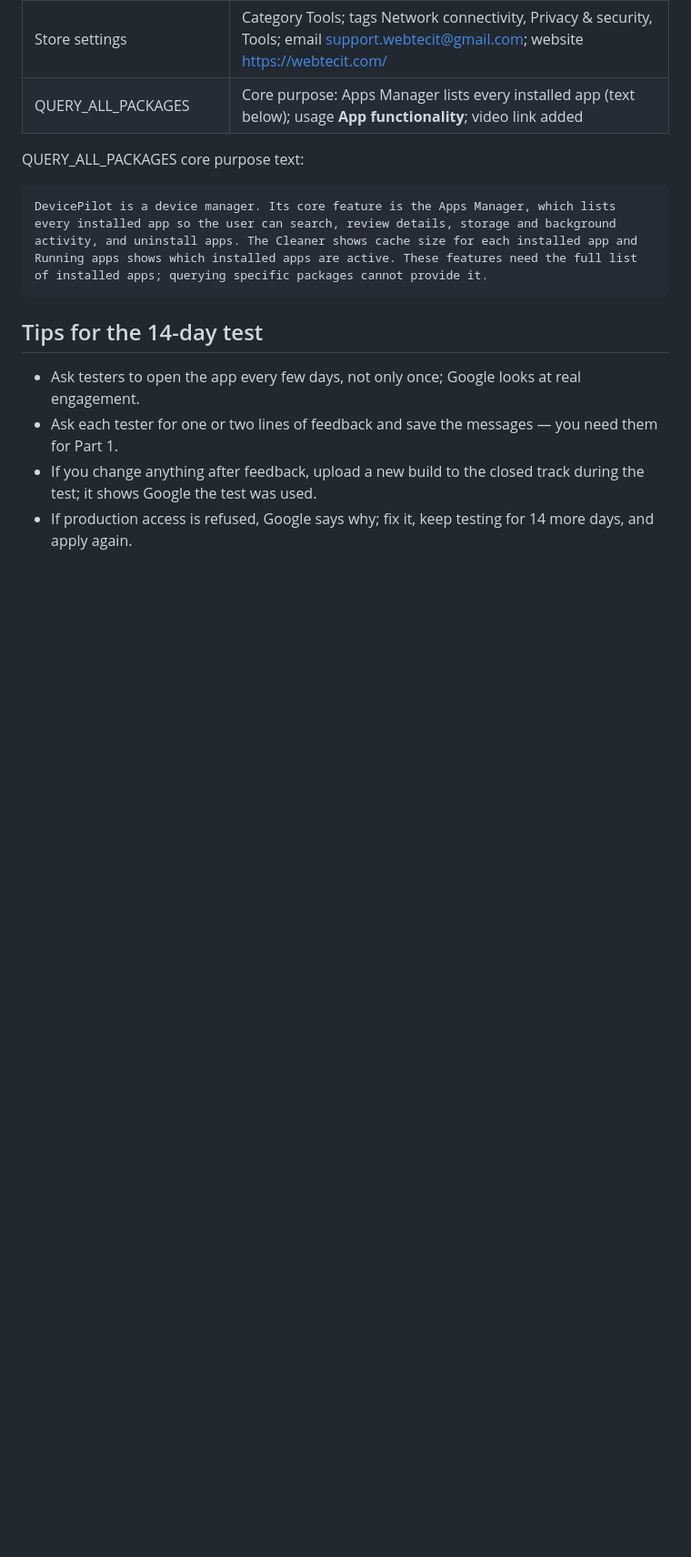
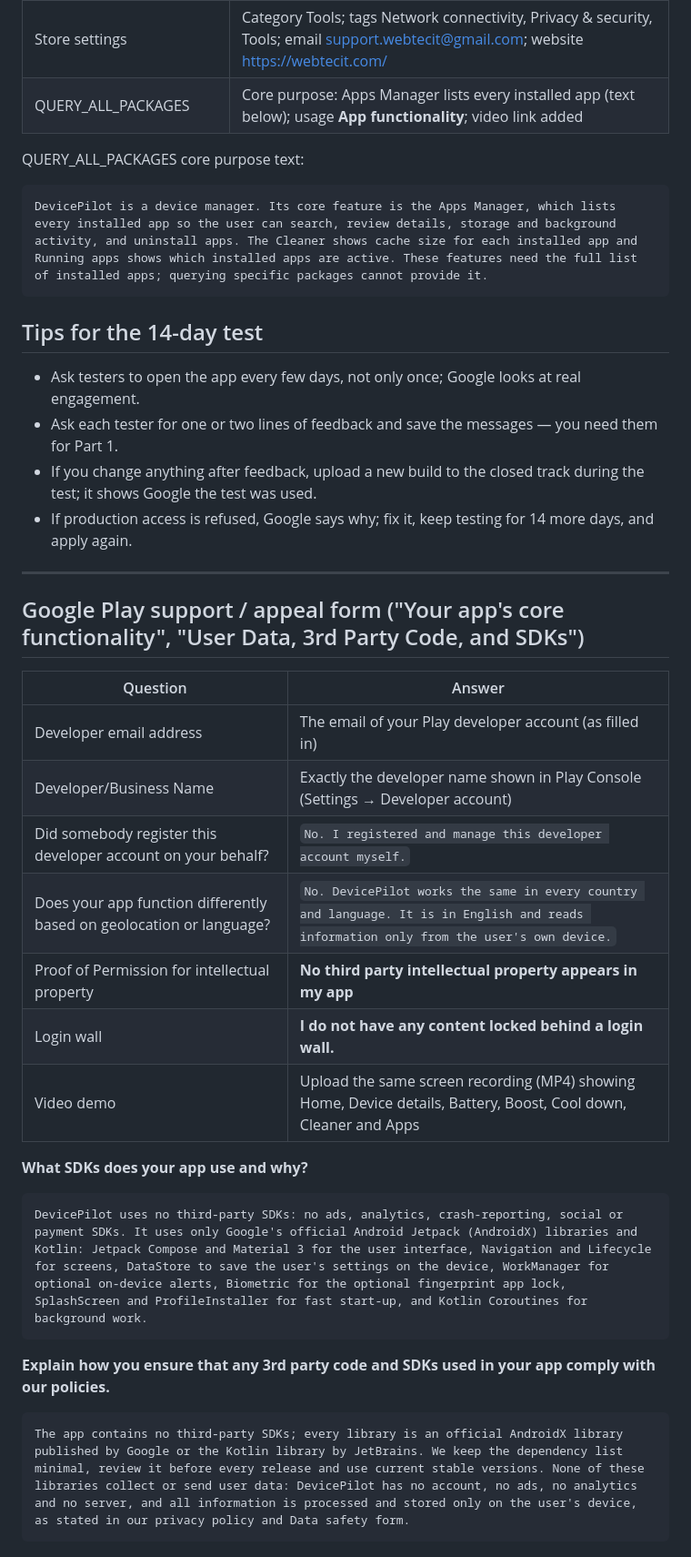
Before and after one commit to AHOSHAN-HABIB-NAYON/PROFILE, a Markdown page: DevicePilot/store/PRODUCTION_ACCESS_ANSWERS.md, the part around the change. Shown at 91% size. Rendered like a GitHub page; blank space fills up the shorter version.

Commit message:
Store: answers for the Play support/appeal form
Co-Authored-By: Claude Opus 5.5 <noreply@anthropic.com>
Claude-Session: https://claude.ai/code/session_01LfA4eQck51TWfyCxPJAo8z

````diff
--- a/DevicePilot/store/PRODUCTION_ACCESS_ANSWERS.md
+++ b/DevicePilot/store/PRODUCTION_ACCESS_ANSWERS.md
@@ -87,3 +87,27 @@ DevicePilot is a device manager. Its core feature is the Apps Manager, which lis
 - Ask each tester for one or two lines of feedback and save the messages — you need them for Part 1.
 - If you change anything after feedback, upload a new build to the closed track during the test; it shows Google the test was used.
 - If production access is refused, Google says why; fix it, keep testing for 14 more days, and apply again.
+
+---
+
+## Google Play support / appeal form ("Your app's core functionality", "User Data, 3rd Party Code, and SDKs")
+
+| Question | Answer |
+|---|---|
+| Developer email address | The email of your Play developer account (as filled in) |
+| Developer/Business Name | Exactly the developer name shown in Play Console (Settings → Developer account) |
+| Did somebody register this developer account on your behalf? | `No. I registered and manage this developer account myself.` |
+| Does your app function differently based on geolocation or language? | `No. DevicePilot works the same in every country and language. It is in English and reads information only from the user's own device.` |
+| Proof of Permission for intellectual property | **No third party intellectual property appears in my app** |
+| Login wall | **I do not have any content locked behind a login wall.** |
+| Video demo | Upload the same screen recording (MP4) showing Home, Device details, Battery, Boost, Cool down, Cleaner and Apps |
+
+**What SDKs does your app use and why?**
+```
+DevicePilot uses no third-party SDKs: no ads, analytics, crash-reporting, social or payment SDKs. It uses only Google's official Android Jetpack (AndroidX) libraries and Kotlin: Jetpack Compose and Material 3 for the user interface, Navigation and Lifecycle for screens, DataStore to save the user's settings on the device, WorkManager for optional on-device alerts, Biometric for the optional fingerprint app lock, SplashScreen and ProfileInstaller for fast start-up, and Kotlin Coroutines for background work.
+```
+
+**Explain how you ensure that any 3rd party code and SDKs used in your app comply with our policies.**
+```
+The app contains no third-party SDKs; every library is an official AndroidX library published by Google or the Kotlin library by JetBrains. We keep the dependency list minimal, review it before every release and use current stable versions. None of these libraries collect or send user data: DevicePilot has no account, no ads, no analytics and no server, and all information is processed and stored only on the user's device, as stated in our privacy policy and Data safety form.
+```
````
